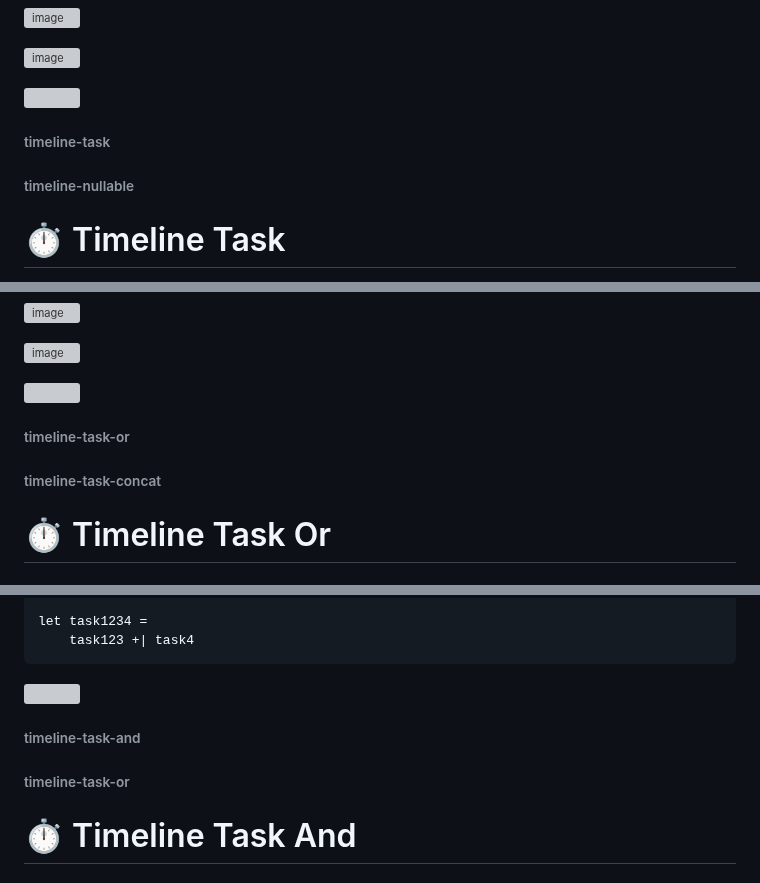
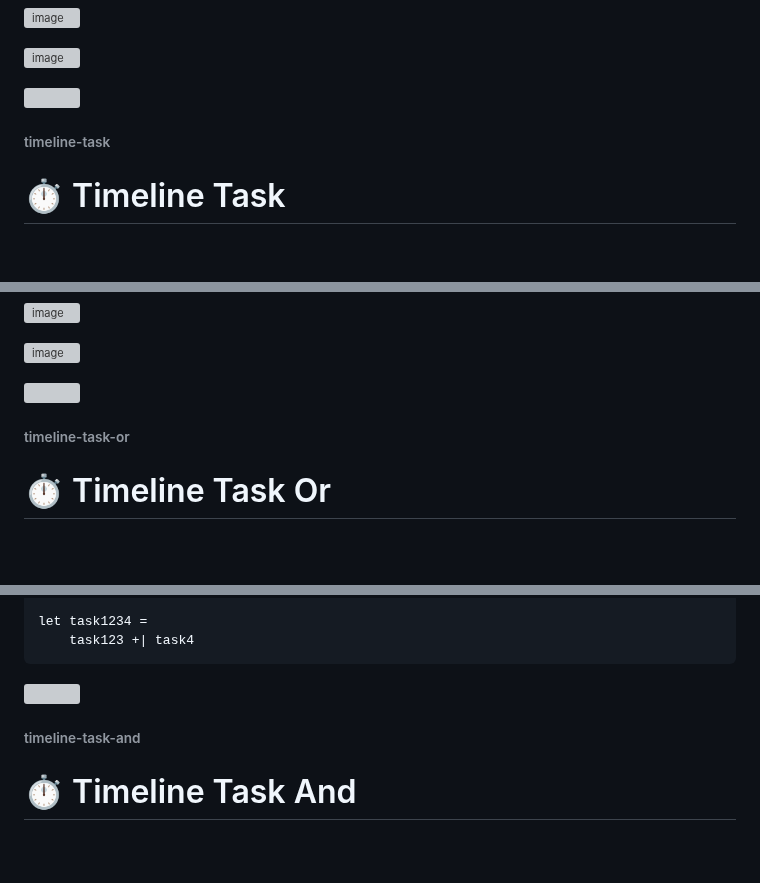
Before and after one commit to ken-okabe/vanfs, a Markdown page: README.md, 3 parts joined by grey strips. Drawn GitHub-style; blank space fills up the shorter version; grey boxes are pictures that could not be loaded.

```diff
--- a/README.md
+++ b/README.md
@@ -1488,8 +1488,6 @@ add [document.body; Number()]
 
 ###### timeline-task
 
-###### timeline-nullable
-
 # ⏱️ Timeline Task
 
 While  **Timeline Nullable**  operators offer a basic principle similar to JavaScript's [Promise](https://developer.mozilla.org/en-US/docs/Web/JavaScript/Reference/Global_Objects/Promise), they are not capable of managing Task chaining, such as [Promie.then](https://developer.mozilla.org/en-US/docs/Web/JavaScript/Reference/Global_Objects/Promise/then).
@@ -1713,8 +1711,6 @@ add [document.body; Tasks()]
 
 ###### timeline-task-or
 
-###### timeline-task-concat
-
 # ⏱️ Timeline Task Or
 
 ### `taskOr` or `(+|)`
@@ -1742,8 +1738,6 @@ let task1234 =
 
 ###### timeline-task-and
 
-###### timeline-task-or
-
 # ⏱️ Timeline Task And
 
 ### `taskAnd` or `(+&)`
```
